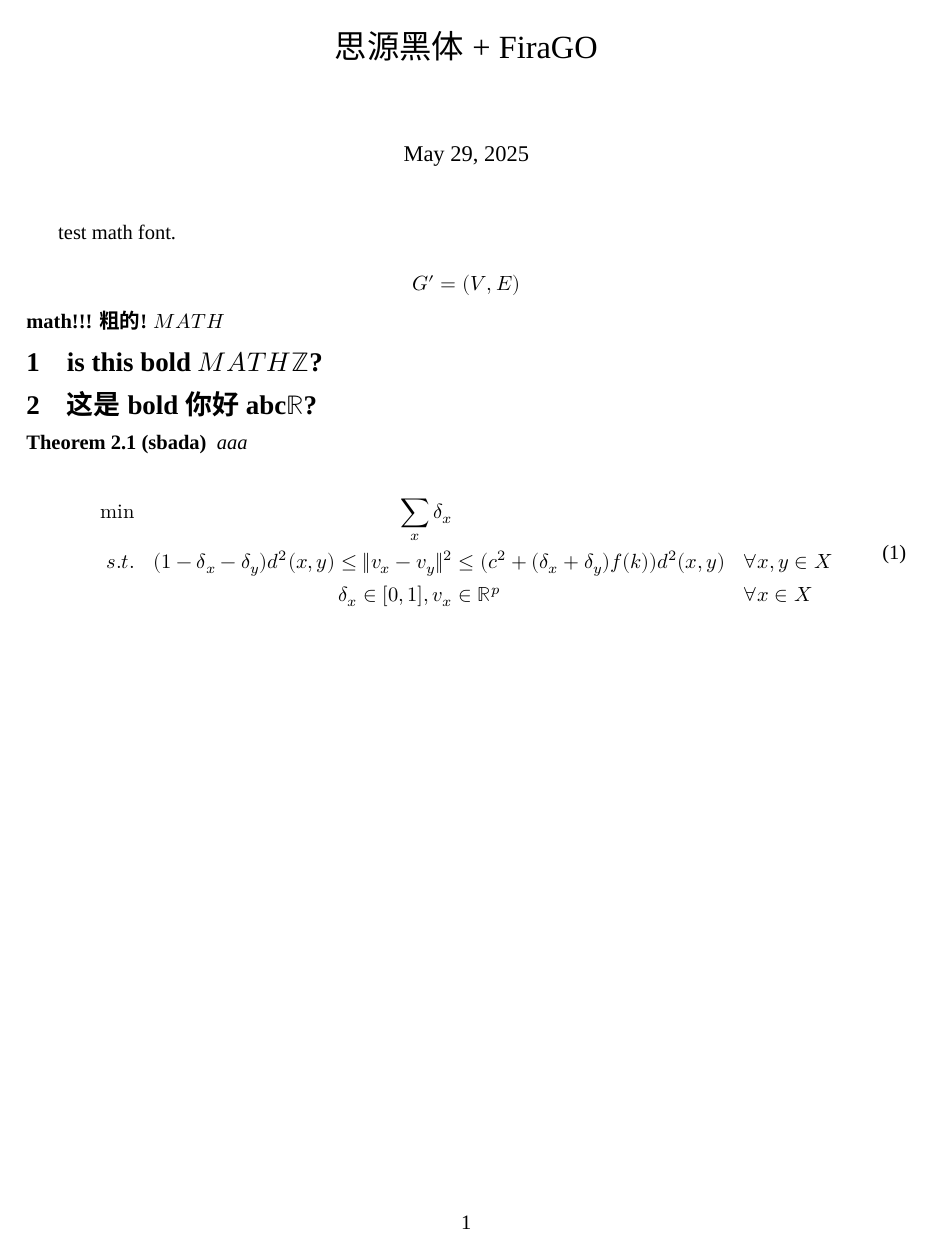
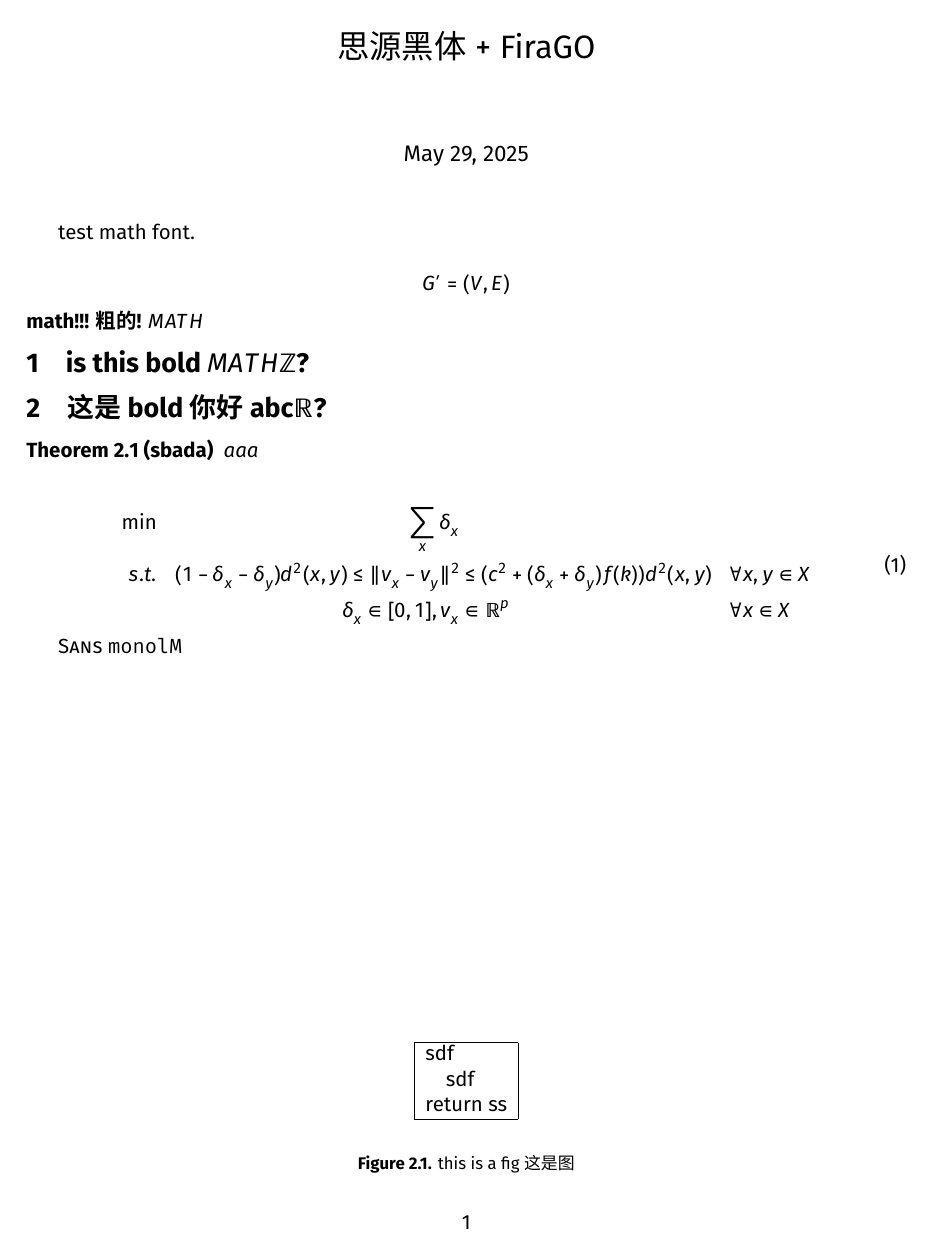
Before and after one commit to congyu711/ctexsty, a LaTeX document (main.tex, which reads algo.sty, myctex.sty): the whole page. Compiled offline with XeLaTeX; a missing font is replaced by an installed copy or a similar font.

Commit message:
add algo package and fix font issue

```diff
--- /dev/null
+++ b/algo.sty
@@ -0,0 +1,14 @@
+\def\begin@lg{\begin{minipage}{1in}\begin{tabbing}
+        \quad\=\qquad\=\qquad\=\qquad\=\qquad\=\qquad\=\qquad\=\kill}
+\def\end@lg{\end{tabbing}\end{minipage}}
+
+\newenvironment{algorithm}
+{\begin{tabular}{|l|}\hline\begin@lg}
+{\end@lg\\\hline\end{tabular}}
+
+\newenvironment{algo}
+{\begin{center}\begin{algorithm}}
+{\end{algorithm}\end{center}}
+
+\def\argmax{\operatornamewithlimits{arg\,max}}
+\def\argmin{\operatornamewithlimits{arg\,min}}
--- a/main.tex
+++ b/main.tex
@@ -1,6 +1,7 @@
 \documentclass[11pt]{article}
 
 \usepackage[sans]{myctex}
+\usepackage{algo}
 
 
 \title{思源黑体 + FiraGO}
@@ -31,5 +32,15 @@ s.t.&   &   (1-\delta_x - \delta_y) d^2(x,y)\leq \|v_x-v_y\|^2 &\leq (c^2+(\delt
 \end{aligned}
 \end{equation}
 
+\begin{figure}
+\begin{algo}
+sdf\\
+\quad sdf\\
+return ss
+\end{algo}
+\caption{this is a fig 这是图}
+\end{figure}
+\textsc{Sans}
+\texttt{monolM}
 
 \end{document}
--- a/myctex.sty
+++ b/myctex.sty
@@ -1,5 +1,6 @@
 \ProvidesPackage{myctex}
 \usepackage[fontset=none, scheme=plain]{ctex}
+\usepackage{fontspec}
 
 \newif\ifmyctex@sans
 \myctex@sansfalse % Default is serif
@@ -11,16 +12,11 @@
 
 % Now use the conditional
 \ifmyctex@sans
-  \renewcommand{\ttdefault}{lmtt}
 \setCJKmainfont{Source Han Sans SC}
 \setCJKsansfont{Source Han Sans SC}
 \setCJKmonofont{Source Han Sans SC}
-  \RequirePackage{unicode-math}
-  \unimathsetup{math-style=ISO, bold-style=ISO, mathrm=sym}
-	\setmainfont{FiraGO}[BoldFont=* SemiBold, Numbers=Monospaced]
-	\setsansfont{FiraGO}[BoldFont=* SemiBold, Numbers=Monospaced]
-	\setmathfont{Fira Math}[BoldFont=*-SemiBold]
-  % texttt is not using the correct font
+\usepackage[fira]{fontsetup}
+\usepackage{FiraMono}
 
 \else
 \setCJKmainfont{Source Han Serif SC}
@@ -45,7 +41,6 @@
 
 \RequirePackage{graphicx} % essentials
 % \RequirePackage{microtype}
-\RequirePackage{berasans, beramono}
 \RequirePackage{eucal}
 \RequirePackage[nocompress]{cite}       % other convenient stuff
 \RequirePackage{enumerate}
```
Lines whose indentation alone changed are shown as unchanged.
